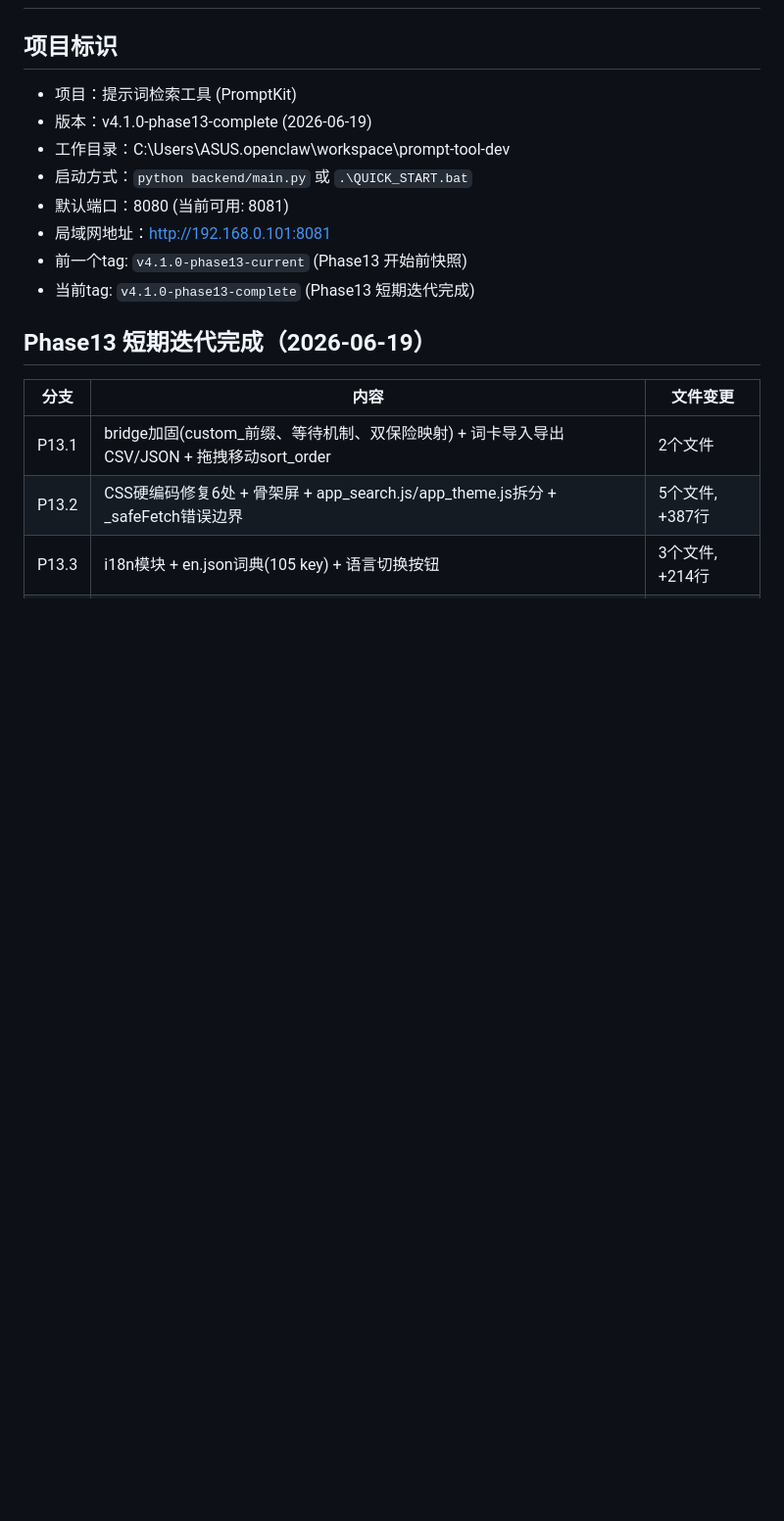
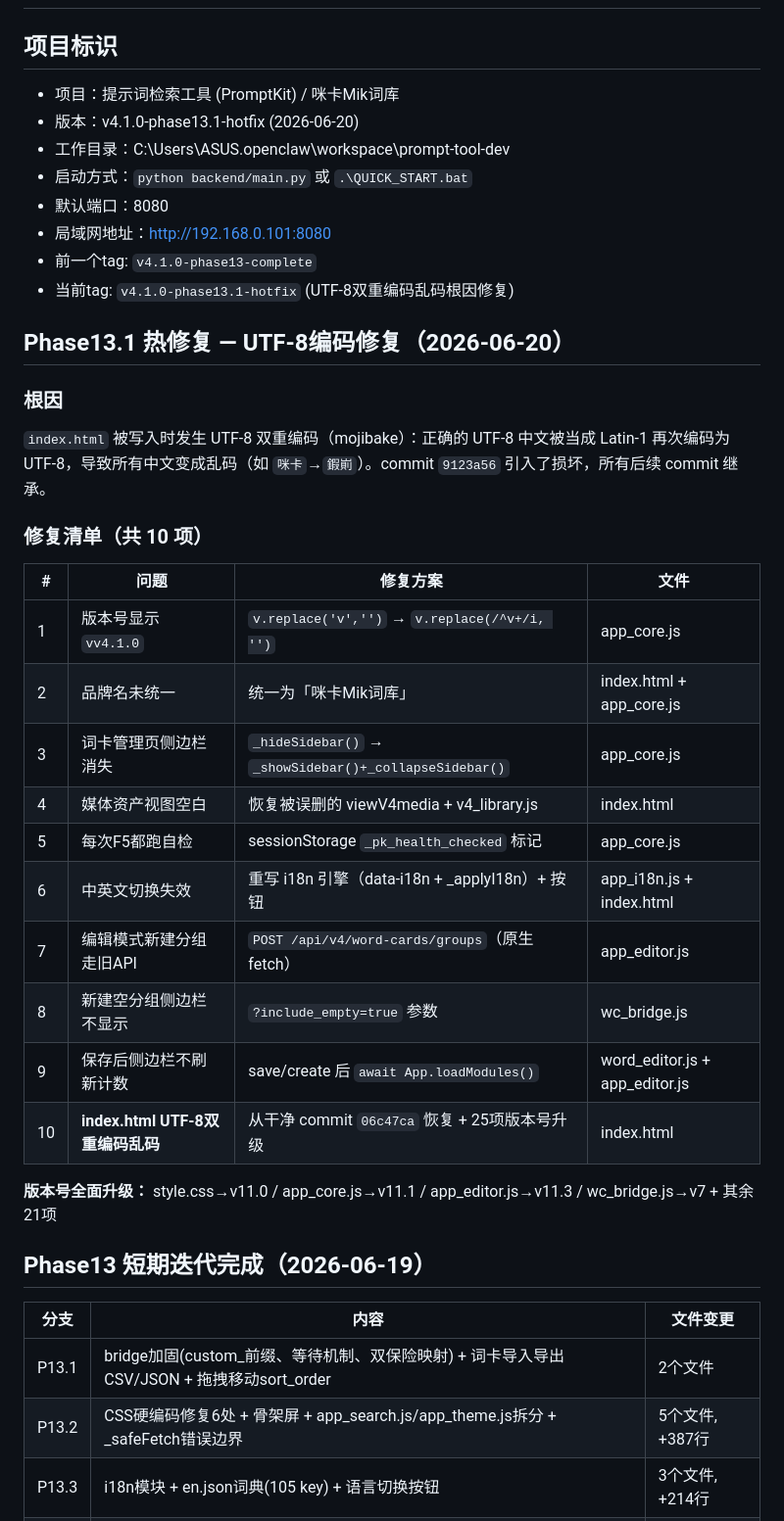
Before and after one commit to coco-ziqing/MikPromptKit, a Markdown page: MEMORY.md, the part around one of its changes. Shown at 98% size. GitHub-like rendering; blank space fills up the shorter version.

```diff
--- a/MEMORY.md
+++ b/MEMORY.md
@@ -1,14 +1,36 @@
 # PromptKit — 提示词检索工具
 
 ## 项目标识
-- 项目：提示词检索工具 (PromptKit)
-- 版本：v4.1.0-phase13-complete (2026-06-19)
+- 项目：提示词检索工具 (PromptKit) / 咪卡Mik词库
+- 版本：v4.1.0-phase13.1-hotfix (2026-06-20)
 - 工作目录：C:\Users\ASUS\.openclaw\workspace\prompt-tool-dev
 - 启动方式：`python backend/main.py` 或 `.\QUICK_START.bat`
-- 默认端口：8080 (当前可用: 8081)
-- 局域网地址：http://192.168.0.101:8081
-- 前一个tag: `v4.1.0-phase13-current` (Phase13 开始前快照)
-- 当前tag: `v4.1.0-phase13-complete` (Phase13 短期迭代完成)
+- 默认端口：8080
+- 局域网地址：http://192.168.0.101:8080
+- 前一个tag: `v4.1.0-phase13-complete`
+- 当前tag: `v4.1.0-phase13.1-hotfix` (UTF-8双重编码乱码根因修复)
+
+## Phase13.1 热修复 — UTF-8编码修复（2026-06-20）
+
+### 根因
+`index.html` 被写入时发生 UTF-8 双重编码（mojibake）：正确的 UTF-8 中文被当成 Latin-1 再次编码为 UTF-8，导致所有中文变成乱码（如 `咪卡`→`鍜崱`）。commit `9123a56` 引入了损坏，所有后续 commit 继承。
+
+### 修复清单（共 10 项）
+
+| # | 问题 | 修复方案 | 文件 |
+|---|------|---------|------|
+| 1 | 版本号显示 `vv4.1.0` | `v.replace('v','')` → `v.replace(/^v+/i, '')` | app_core.js |
+| 2 | 品牌名未统一 | 统一为「咪卡Mik词库」 | index.html + app_core.js |
+| 3 | 词卡管理页侧边栏消失 | `_hideSidebar()` → `_showSidebar()+_collapseSidebar()` | app_core.js |
+| 4 | 媒体资产视图空白 | 恢复被误删的 viewV4media + v4_library.js | index.html |
+| 5 | 每次F5都跑自检 | sessionStorage `_pk_health_checked` 标记 | app_core.js |
+| 6 | 中英文切换失效 | 重写 i18n 引擎（data-i18n + _applyI18n）+ 按钮 | app_i18n.js + index.html |
+| 7 | 编辑模式新建分组走旧API | `POST /api/v4/word-cards/groups`（原生fetch） | app_editor.js |
+| 8 | 新建空分组侧边栏不显示 | `?include_empty=true` 参数 | wc_bridge.js |
+| 9 | 保存后侧边栏不刷新计数 | save/create 后 `await App.loadModules()` | word_editor.js + app_editor.js |
+| 10 | **index.html UTF-8双重编码乱码** | 从干净 commit `06c47ca` 恢复 + 25项版本号升级 | index.html |
+
+**版本号全面升级：** style.css→v11.0 / app_core.js→v11.1 / app_editor.js→v11.3 / wc_bridge.js→v7 + 其余21项
 
 ## Phase13 短期迭代完成（2026-06-19）
 
```
Also changed, not shown: other parts of MEMORY.md (+14 -17 lines).
